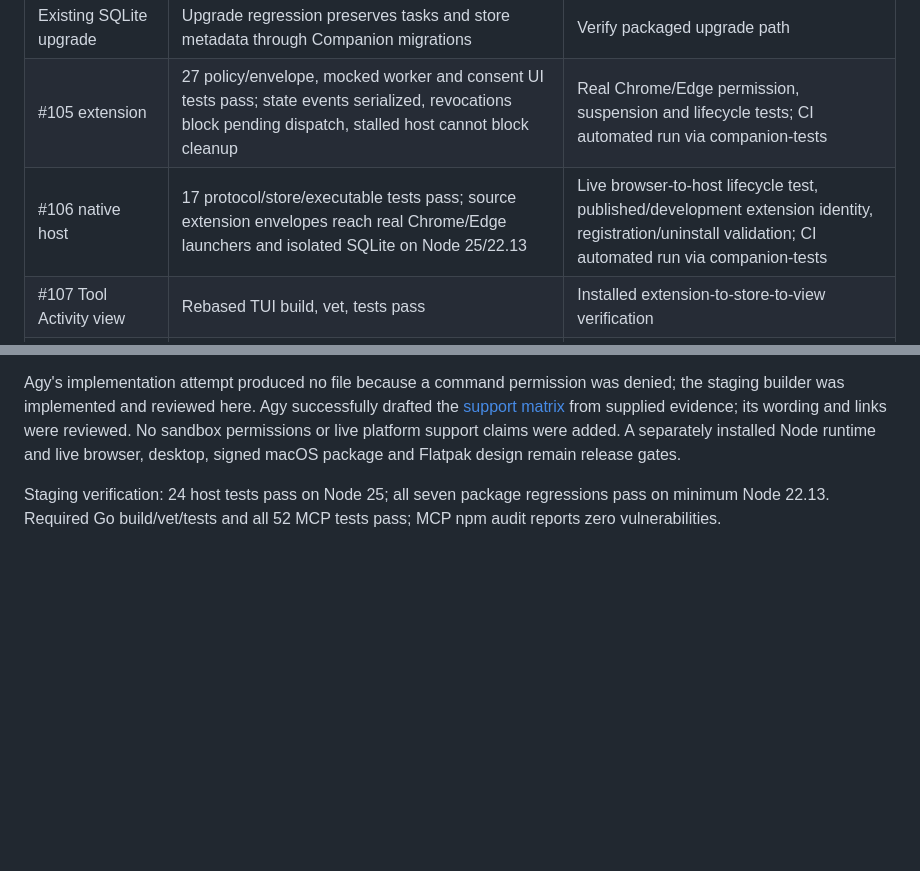
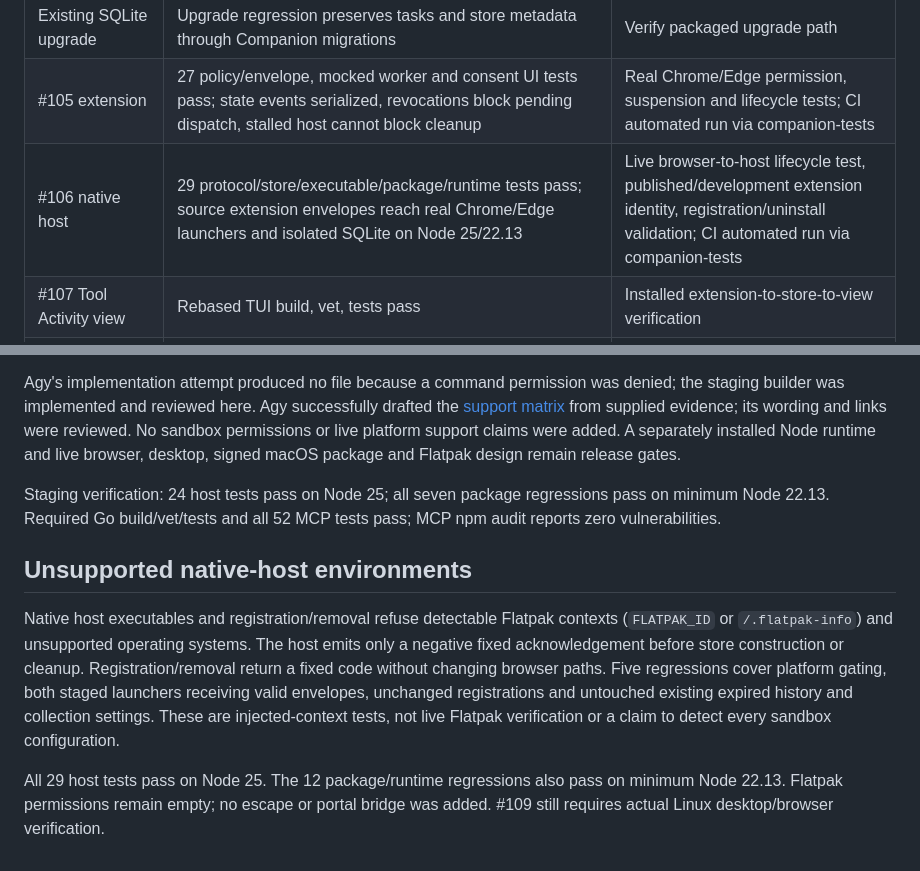
Before and after one commit to canoo/agent-nexus, a Markdown page: docs/v0.3.0-work-tracker.md, 2 parts joined by grey strips. GitHub-like rendering; blank space fills up the shorter version.

Commit message:
fix: refuse unsupported Companion native host runtimes

```diff
--- a/docs/v0.3.0-work-tracker.md
+++ b/docs/v0.3.0-work-tracker.md
@@ -15,7 +15,7 @@ first shipped version when publishing a release.
 | #104 activity storage | Rebased foundation; MCP tests cover disabled collection, consent checks, and privacy rejection | Packaged cleanup lifecycle and runtime verification |
 | Existing SQLite upgrade | Upgrade regression preserves tasks and store metadata through Companion migrations | Verify packaged upgrade path |
 | #105 extension | 27 policy/envelope, mocked worker and consent UI tests pass; state events serialized, revocations block pending dispatch, stalled host cannot block cleanup | Real Chrome/Edge permission, suspension and lifecycle tests; CI automated run via companion-tests |
-| #106 native host | 17 protocol/store/executable tests pass; source extension envelopes reach real Chrome/Edge launchers and isolated SQLite on Node 25/22.13 | Live browser-to-host lifecycle test, published/development extension identity, registration/uninstall validation; CI automated run via companion-tests |
+| #106 native host | 29 protocol/store/executable/package/runtime tests pass; source extension envelopes reach real Chrome/Edge launchers and isolated SQLite on Node 25/22.13 | Live browser-to-host lifecycle test, published/development extension identity, registration/uninstall validation; CI automated run via companion-tests |
 | #107 Tool Activity view | Rebased TUI build, vet, tests pass | Installed extension-to-store-to-view verification |
 | #108 desktop controls | On branch feat/companion-consent-controls; 8 Rust tests verify migration 004 schema, typed consent validation, grant-without-enabling, pause retaining consent, resume requiring active browser grants, missing settings rollback, and revoke-all; JS VM tests verify acknowledgement gating, fixed grant payload, pause/resume dispatch, fail-closed controls, and safe errors | 10 desktop JS tests and zero audit vulnerabilities; live pause/resume lifecycle, packaged data controls, real browser/host integration, and Linux/macOS runtime validation remain; CI automated runs via companion-tests and companion-desktop-rust; packaging and runtime gates |
 | Companion raw retention/data controls | Feature worktree: exact UTC cutoff, atomic retention shrink, zero-day suppression, independent cleanup on disabled ingestion, preservation of MCP/consent data; shared JSON helper used by CLI and Rust desktop; real CLI binary and migrated SQLite tests; VM tests validate acknowledgement, invalid input, unavailable state, serialization, and sanitized errors | Full verification recorded below; installed Node/helper path, live browser and desktop runtime checks remain; aggregate setting reserved, export not implemented |
@@ -168,3 +168,18 @@ desktop, signed macOS package and Flatpak design remain release gates.
 Staging verification: 24 host tests pass on Node 25; all seven package
 regressions pass on minimum Node 22.13. Required Go build/vet/tests and all
 52 MCP tests pass; MCP npm audit reports zero vulnerabilities.
+
+## Unsupported native-host environments
+
+Native host executables and registration/removal refuse detectable Flatpak
+contexts (`FLATPAK_ID` or `/.flatpak-info`) and unsupported operating systems.
+The host emits only a negative fixed acknowledgement before store construction
+or cleanup. Registration/removal return a fixed code without changing browser
+paths. Five regressions cover platform gating, both staged launchers receiving
+valid envelopes, unchanged registrations and untouched existing expired history
+and collection settings. These are injected-context tests, not live Flatpak
+verification or a claim to detect every sandbox configuration.
+
+All 29 host tests pass on Node 25. The 12 package/runtime regressions also pass on
+minimum Node 22.13. Flatpak permissions remain empty; no escape or portal bridge
+was added. #109 still requires actual Linux desktop/browser verification.
```
Also changed, not shown: CHANGELOG.md (+4 -0 lines).
